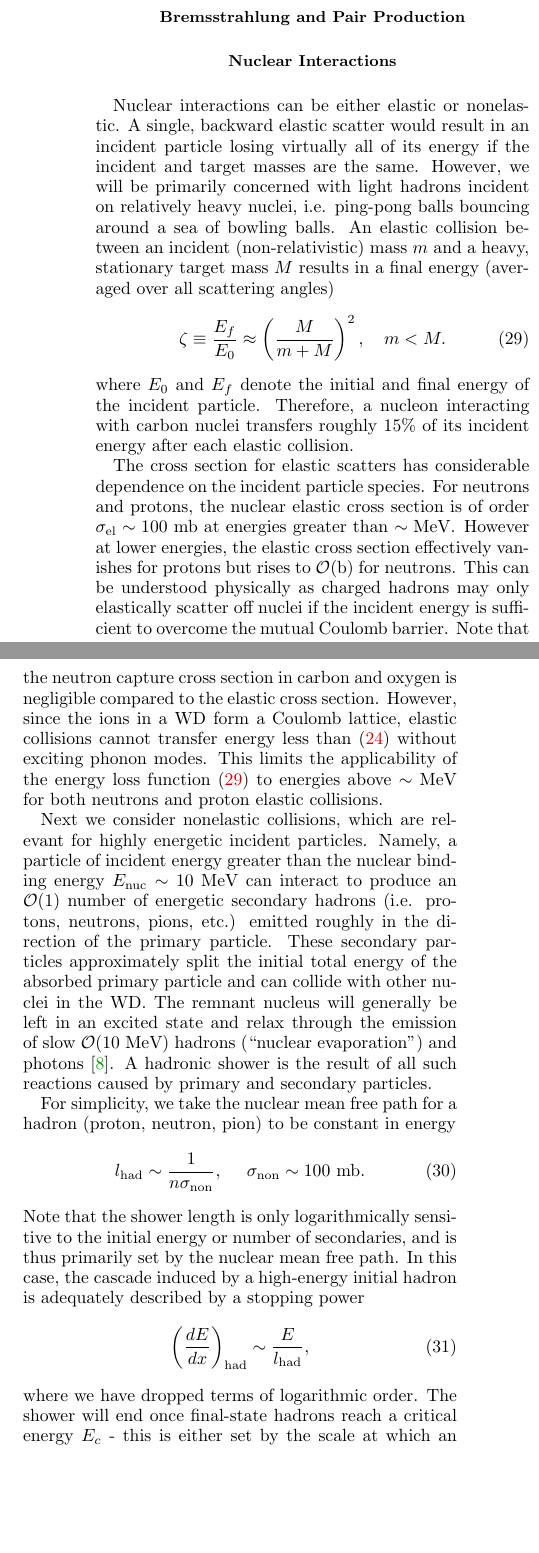
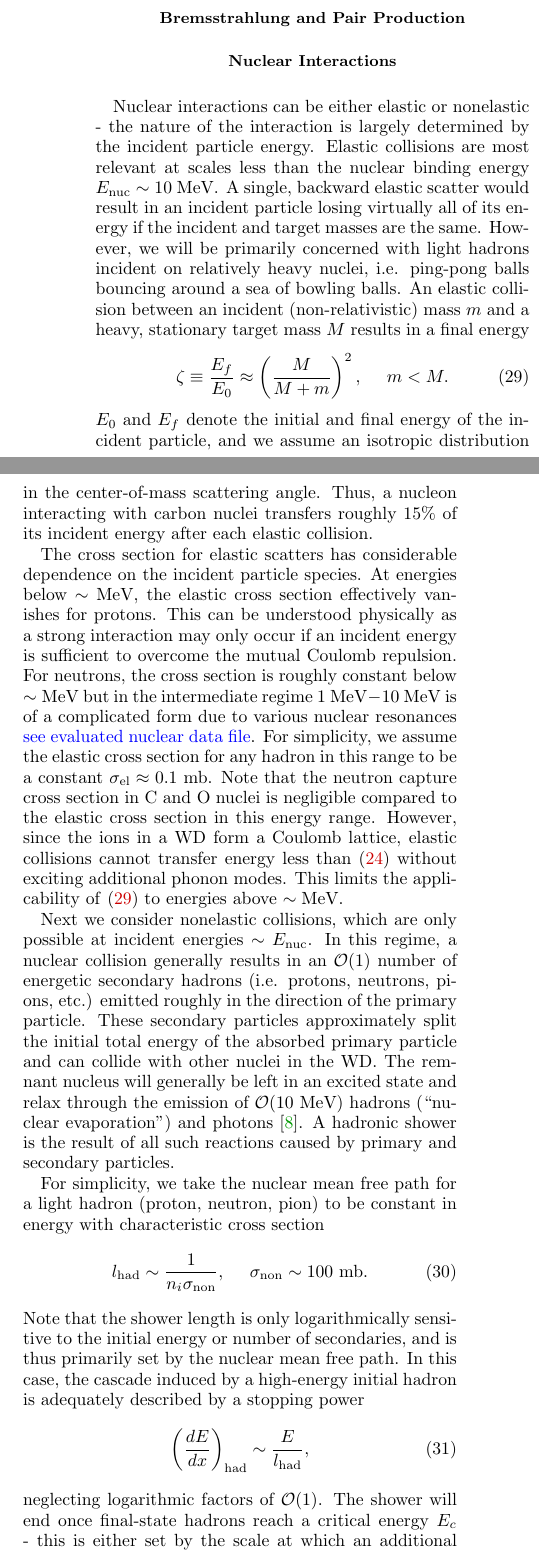
Before and after one commit to vijayoct27/Qballs, a LaTeX paper (White Dwarf Particle Detector.tex): two parts of the columns of page 6 of 7, joined at a grey line, cut so that both start at the same text, the shorter picture padded with empty space. Compiled offline with pdfLaTeX; a LaTeX package or settings file that is missing is left out.

Commit message:
Merge remote-tracking branch 'origin/master'
# Conflicts:
#	White Dwarf Particle Detector.aux
#	White Dwarf Particle Detector.log
#	White Dwarf Particle Detector.out
#	White Dwarf Particle Detector.synctex.gz

```diff
--- a/White Dwarf Particle Detector.tex
+++ b/White Dwarf Particle Detector.tex
@@ -306,29 +307,29 @@ evaluated in the rest frame of the target electron. Since the electrons in a WD
 
 \subsection*{Nuclear Interactions}
 
-Nuclear interactions can be either elastic or nonelastic. A single, backward elastic scatter would result in an incident particle losing virtually all of its energy if the incident and target masses are the same. However, we will be primarily concerned with light hadrons incident on relatively heavy nuclei, i.e. ping-pong balls bouncing around a sea of bowling balls. An elastic collision between an incident (non-relativistic) mass $m$ and a heavy, stationary target mass $M$ results in a final energy (averaged over all scattering angles)
+Nuclear interactions can be either elastic or nonelastic - the nature of the interaction is largely determined by the incident particle energy. Elastic collisions are most relevant at scales less than the nuclear binding energy $E_\text{nuc} \sim 10 ~\text{MeV}$. A single, backward elastic scatter would result in an incident particle losing virtually all of its energy if the incident and target masses are the same. However, we will be primarily concerned with light hadrons incident on relatively heavy nuclei, i.e. ping-pong balls bouncing around a sea of bowling balls.
+An elastic collision between an incident (non-relativistic) mass $m$ and a heavy, stationary target mass $M$ results in a final energy
 \begin{equation}
 \label{eq:elasticratio}
-\zeta \equiv \frac{E_f}{E_0} \approx \l \frac{M}{m+M} \r^2, ~~~ m<M.
+\zeta \equiv \frac{E_f}{E_0} \approx \l \frac{M}{M+m} \r^2, ~~~~ m < M.
 \end{equation}
-where $E_0$ and $E_f$ denote the initial and final energy of the incident particle. Therefore, a nucleon interacting with carbon nuclei transfers roughly 15\% of its incident energy after each elastic collision.
+$E_0$ and $E_f$ denote the initial and final energy of the incident particle, and we assume an isotropic distribution in the center-of-mass scattering angle. Thus, a nucleon interacting with carbon nuclei transfers roughly 15\% of its incident energy after each elastic collision.
 
-The cross section for elastic scatters has considerable dependence on the incident particle species. For neutrons and protons, the nuclear elastic cross section is of order $\sigma_\text{el} \sim 100 ~\text{mb}$ at energies greater than $\sim \text{MeV}$. However at lower energies, the elastic cross section effectively vanishes for protons but rises to $\OO(\text{b})$ for neutrons. This can be understood physically as charged hadrons may only elastically scatter off nuclei if the incident energy is sufficient to overcome the mutual Coulomb barrier. Note that the neutron capture cross section in carbon and oxygen is negligible compared to the elastic cross section. However, since the ions in a WD form a Coulomb lattice, elastic collisions cannot transfer energy less than \eqref{eq:lattice} without exciting phonon modes. This limits the applicability of the energy loss function \eqref{eq:elasticratio} to energies above $\sim \text{MeV}$ for both neutrons and proton elastic collisions.
+The cross section for elastic scatters has considerable dependence on the incident particle species. At energies below $\sim \text{MeV}$, the elastic cross section effectively vanishes for  protons. This can be understood physically as a strong interaction may only occur if an incident energy is sufficient to overcome the mutual Coulomb repulsion. For neutrons, the cross section is roughly constant below $\sim \text{MeV}$ but in the intermediate regime $1 ~\text{MeV} - \text{10} ~\text{MeV}$ is of a complicated form due to various nuclear resonances \textcolor{blue}{see evaluated nuclear data file}. For simplicity, we assume the elastic cross section for any hadron in this range to be a constant $\sigma_\text{el} \approx 0.1 ~\text{mb}$. Note that the neutron capture cross section in C and O nuclei is negligible compared to the elastic cross section in this energy range. However, since the ions in a WD form a Coulomb lattice, elastic collisions cannot transfer energy less than \eqref{eq:lattice} without exciting additional phonon modes. This limits the applicability of \eqref{eq:elasticratio} to energies above $\sim \text{MeV}$.
 
-Next we consider nonelastic collisions, which are relevant for highly energetic incident particles. Namely, a particle of incident energy greater than the nuclear binding energy $E_\text{nuc} \sim 10 ~\text{MeV}$ can interact to produce an $\OO(1)$ number of energetic secondary hadrons (i.e. protons, neutrons, pions, etc.) emitted roughly in the direction of the primary particle. These secondary particles approximately split the initial total energy of the absorbed primary particle and can collide with other nuclei in the WD. The remnant nucleus will generally be left in an excited state and relax through the emission of slow $\OO(10 ~\text{MeV})$ hadrons (``nuclear evaporation") and photons \cite{Rossi}. A hadronic shower is the result of all such reactions caused by primary and secondary particles.
+Next we consider nonelastic collisions, which are only possible at incident energies $\sim E_\text{nuc}$. In this regime, a nuclear collision generally results in an $\OO(1)$ number of energetic secondary hadrons (i.e. protons, neutrons, pions, etc.) emitted roughly in the direction of the primary particle. These secondary particles approximately split the initial total energy of the absorbed primary particle and can collide with other nuclei in the WD. The remnant nucleus will generally be left in an excited state and relax through the emission of $\OO(10 ~\text{MeV})$ hadrons (``nuclear evaporation") and photons \cite{Rossi}. A hadronic shower is the result of all such reactions caused by primary and secondary particles.
 
-For simplicity, we take the nuclear mean free path for a hadron (proton, neutron, pion) to be constant in energy
+For simplicity, we take the nuclear mean free path for a light hadron (proton, neutron, pion) to be constant in energy with characteristic cross section
 \begin{equation}
-l_\text{had} \sim  \frac{1}{n \sigma_\text{non}}, ~~~~ \sigma_\text{non} \sim 100 ~\text{mb}.
+l_\text{had} \sim  \frac{1}{n_i \sigma_\text{non}}, ~~~~ \sigma_\text{non} \sim 100 ~\text{mb}.
 \end{equation}
 Note that the shower length is only logarithmically sensitive to the initial energy or number of secondaries, and is thus primarily set by the nuclear mean free path. In this case, the cascade induced by a high-energy initial hadron is adequately described by a stopping power
 \begin{equation}
 \label{eq:nucshower}
 \l \frac{dE}{dx}\r_\text{had} \sim \frac{E}{l_\text{had}},
 \end{equation}
-where we have dropped terms of logarithmic order. The shower will end once final-state hadrons reach a critical energy $E_c$ - this is either set by the scale at which an additional mechanism dominates the stopping power or the minimum energy required to induce further showers $E_\text{nuc}$. In this model, the total hadronic shower length $X_{\text{had}}$ for an incident hadron of energy $E_0 > 10 ~\text{MeV}$ is given by
+neglecting logarithmic factors of $\OO(1)$. The shower will end once final-state hadrons reach a critical energy $E_c$ - this is either set by the scale at which an additional mechanism dominates the stopping power or the minimum energy required to induce further showers $E_\text{nuc}$. In this model, the total hadronic shower length $X_{\text{had}}$ for an incident hadron of energy $E_0 > 10 ~\text{MeV}$ is given by
 \begin{equation}
 X_{\text{had}} \sim l_\text{had} \log{(E_0/E_c)} \approx 10 ~l_\text{had}.
 \end{equation}
 
-High-energy $k \gtrsim 10 ~\text{MeV}$ photons can also interact with nuclei and induce a hadronic shower. There is considerable uncertainty in the evaluation of high-energy photonuclear cross sections, and a precise formulation is beyond the scope of this work. As a conservative estimate, we take a constant photonuclear mean free path and cross section:
```
Also changed, not shown: White Dwarf Particle Detector.bbl (deleted), White Dwarf Particle Detector.pdf, White Dwarf Particle Detector.tex (44 more changed lines), 10 other files.
